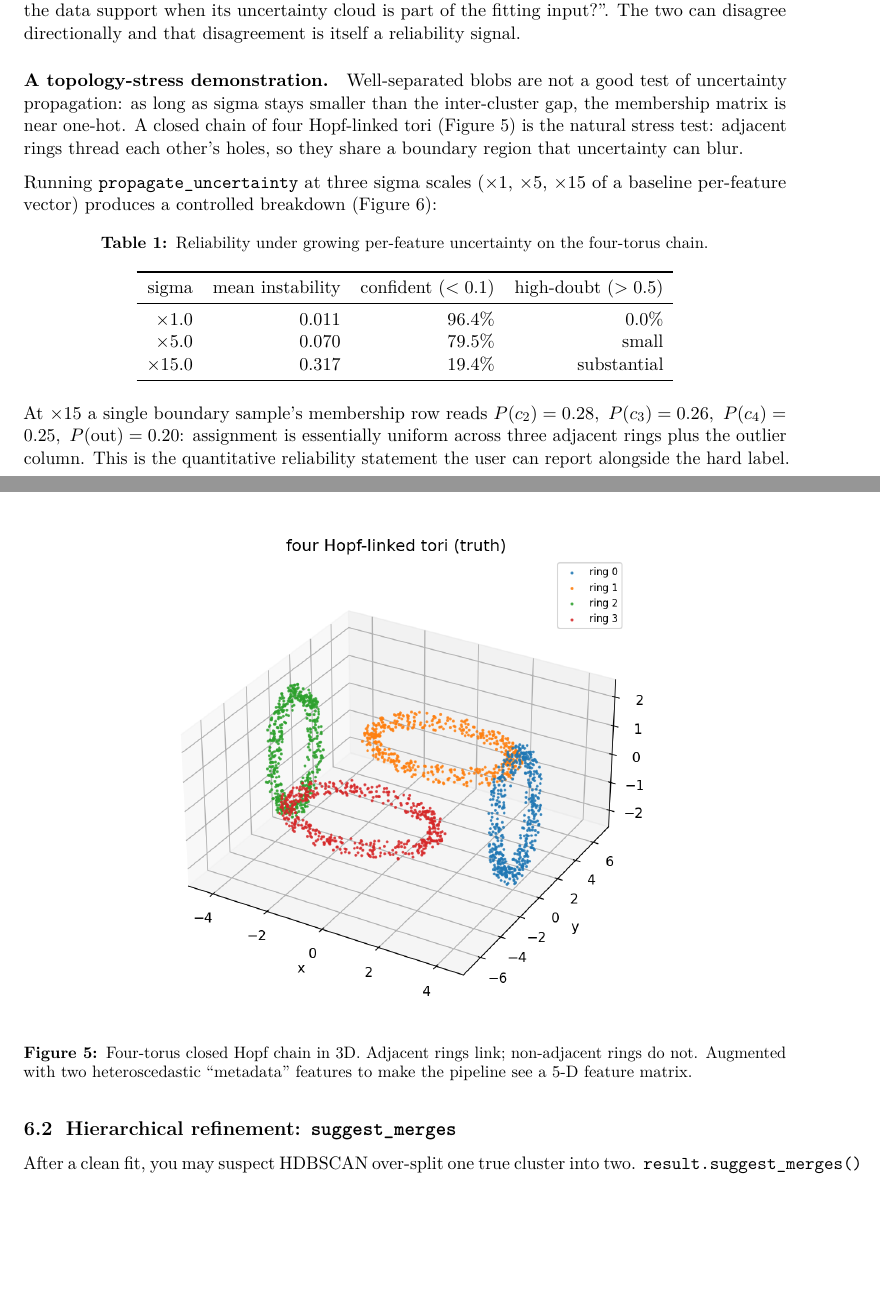
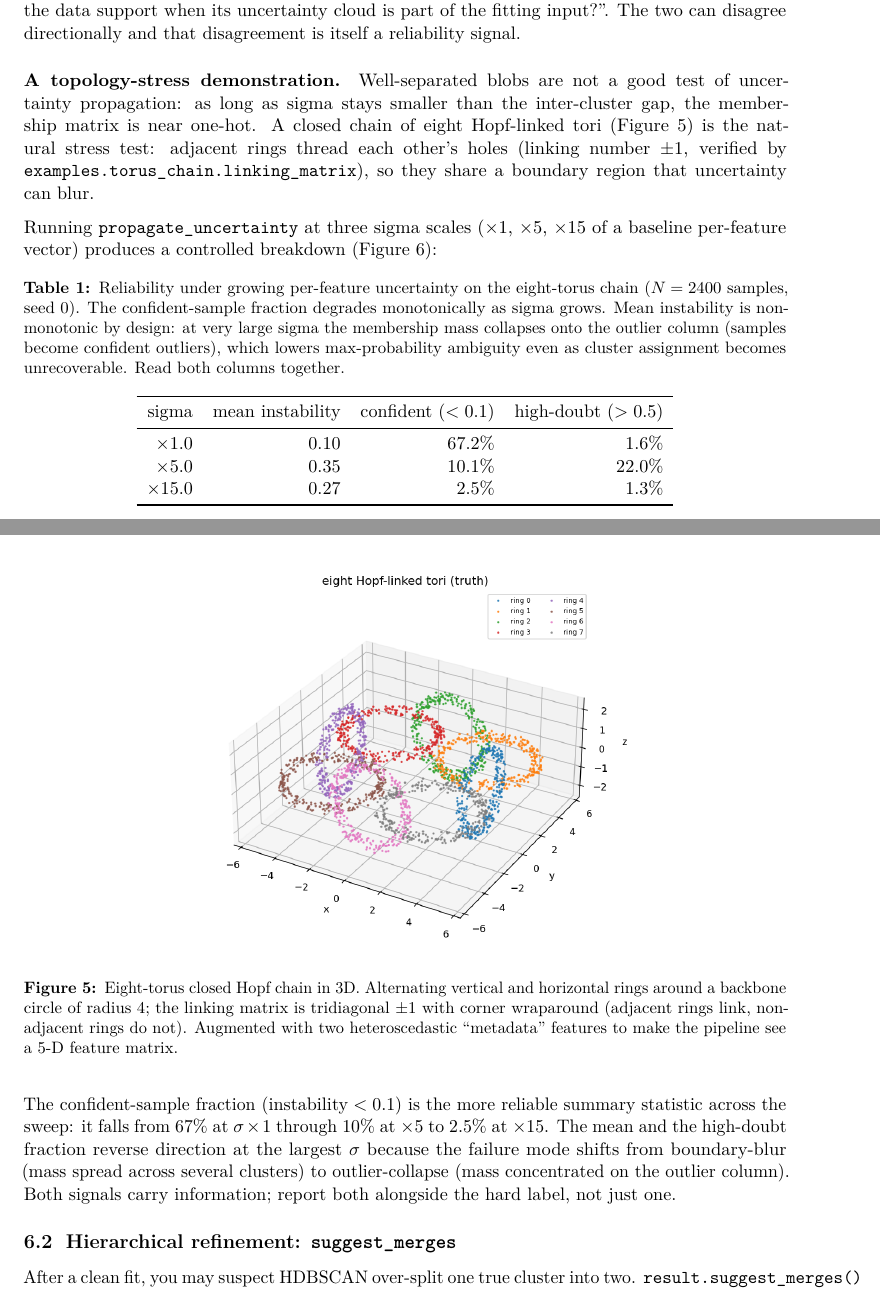
Before and after one commit to AndreasWNeitzel/Starfold, a LaTeX paper (docs/starfold_documentation.tex): two parts of pages 7 and 8 of 14, joined at a grey line, cut so that both start at the same text, the shorter picture padded with empty space. Compiled offline with pdfLaTeX.

Commit message:
Changed the tutorial 00 torus chain to eight links

```diff
--- a/docs/starfold_documentation.tex
+++ b/docs/starfold_documentation.tex
@@ -282,12 +282,12 @@ When the user's feature matrix carries per-feature 1-sigma error bars, \textsf{s
 \paragraph{The two modes answer different questions.}
 Mode A audits an existing clustering: ``given this fit, how stable is each label?''. Mode B renegotiates the clustering itself: ``what structure does the data support when its uncertainty cloud is part of the fitting input?''. The two can disagree directionally and that disagreement is itself a reliability signal.
 
-\paragraph{A topology-stress demonstration.} Well-separated blobs are not a good test of uncertainty propagation: as long as sigma stays smaller than the inter-cluster gap, the membership matrix is near one-hot. A closed chain of four Hopf-linked tori (\Cref{fig:torus-truth}) is the natural stress test: adjacent rings thread each other's holes, so they share a boundary region that uncertainty can blur.
+\paragraph{A topology-stress demonstration.} Well-separated blobs are not a good test of uncertainty propagation: as long as sigma stays smaller than the inter-cluster gap, the membership matrix is near one-hot. A closed chain of eight Hopf-linked tori (\Cref{fig:torus-truth}) is the natural stress test: adjacent rings thread each other's holes (linking number \(\pm 1\), verified by \texttt{examples.torus\_chain.linking\_matrix}), so they share a boundary region that uncertainty can blur.
 
 \begin{figure}[h]
   \centering
   \includegraphics[width=0.65\textwidth]{13_torus_chain_truth.png}
-  \caption{Four-torus closed Hopf chain in 3D. Adjacent rings link; non-adjacent rings do not. Augmented with two heteroscedastic ``metadata'' features to make the pipeline see a 5-D feature matrix.}
+  \caption{Eight-torus closed Hopf chain in 3D. Alternating vertical and horizontal rings around a backbone circle of radius 4; the linking matrix is tridiagonal \(\pm 1\) with corner wraparound (adjacent rings link, non-adjacent rings do not). Augmented with two heteroscedastic ``metadata'' features to make the pipeline see a 5-D feature matrix.}
   \label{fig:torus-truth}
 \end{figure}
 
@@ -295,15 +295,15 @@ Running \texttt{propagate\_uncertainty} at three sigma scales (\(\times 1\), \(\
 
 \begin{table}[h]
   \centering
-  \caption{Reliability under growing per-feature uncertainty on the four-torus chain.}
+  \caption{Reliability under growing per-feature uncertainty on the eight-torus chain (\(N = 2400\) samples, seed 0). The confident-sample fraction degrades monotonically as sigma grows. Mean instability is non-monotonic by design: at very large sigma the membership mass collapses onto the outlier column (samples become confident outliers), which lowers max-probability ambiguity even as cluster assignment becomes unrecoverable. Read both columns together.}
   \label{tab:sigma-sweep}
   \begin{tabular}{rrrr}
     \toprule
     sigma & mean instability & confident (\(<0.1\)) & high-doubt (\(>0.5\)) \\
     \midrule
-    \(\times 1.0\)  & 0.011 & 96.4\% & 0.0\% \\
-    \(\times 5.0\)  & 0.070 & 79.5\% & small \\
-    \(\times 15.0\) & 0.317 & 19.4\% & substantial \\
+    \(\times 1.0\)  & 0.10 & 67.2\% &  1.6\% \\
+    \(\times 5.0\)  & 0.35 & 10.1\% & 22.0\% \\
+    \(\times 15.0\) & 0.27 &  2.5\% &  1.3\% \\
     \bottomrule
   \end{tabular}
 \end{table}
@@ -315,7 +315,7 @@ Running \texttt{propagate\_uncertainty} at three sigma scales (\(\times 1\), \(\
   \label{fig:torus-sweep}
 \end{figure}
 
-At \(\times 15\) a single boundary sample's membership row reads \(P(c_2) = 0.28,\ P(c_3) = 0.26,\ P(c_4) = 0.25,\ P(\mathrm{out}) = 0.20\): assignment is essentially uniform across three adjacent rings plus the outlier column. This is the quantitative reliability statement the user can report alongside the hard label.
+The confident-sample fraction \((\mathrm{instability} < 0.1)\) is the more reliable summary statistic across the sweep: it falls from \(67\%\) at \(\sigma\times 1\) through \(10\%\) at \(\times 5\) to \(2.5\%\) at \(\times 15\). The mean and the high-doubt fraction reverse direction at the largest \(\sigma\) because the failure mode shifts from boundary-blur (mass spread across several clusters) to outlier-collapse (mass concentrated on the outlier column). Both signals carry information; report both alongside the hard label, not just one.
 
 \subsection{Hierarchical refinement: \texttt{suggest\_merges}}
 \label{sec:merges}
```
Also changed, not shown: CHANGELOG.md, docs/figures/tutorial_00_walkthrough/13_torus_chain_truth.png, docs/figures/tutorial_00_walkthrough/14_torus_uncertainty_sweep.png, docs/starfold_documentation.pdf (added), docs/starfold_documentation.tex (2 more changed lines), 3 other files.
